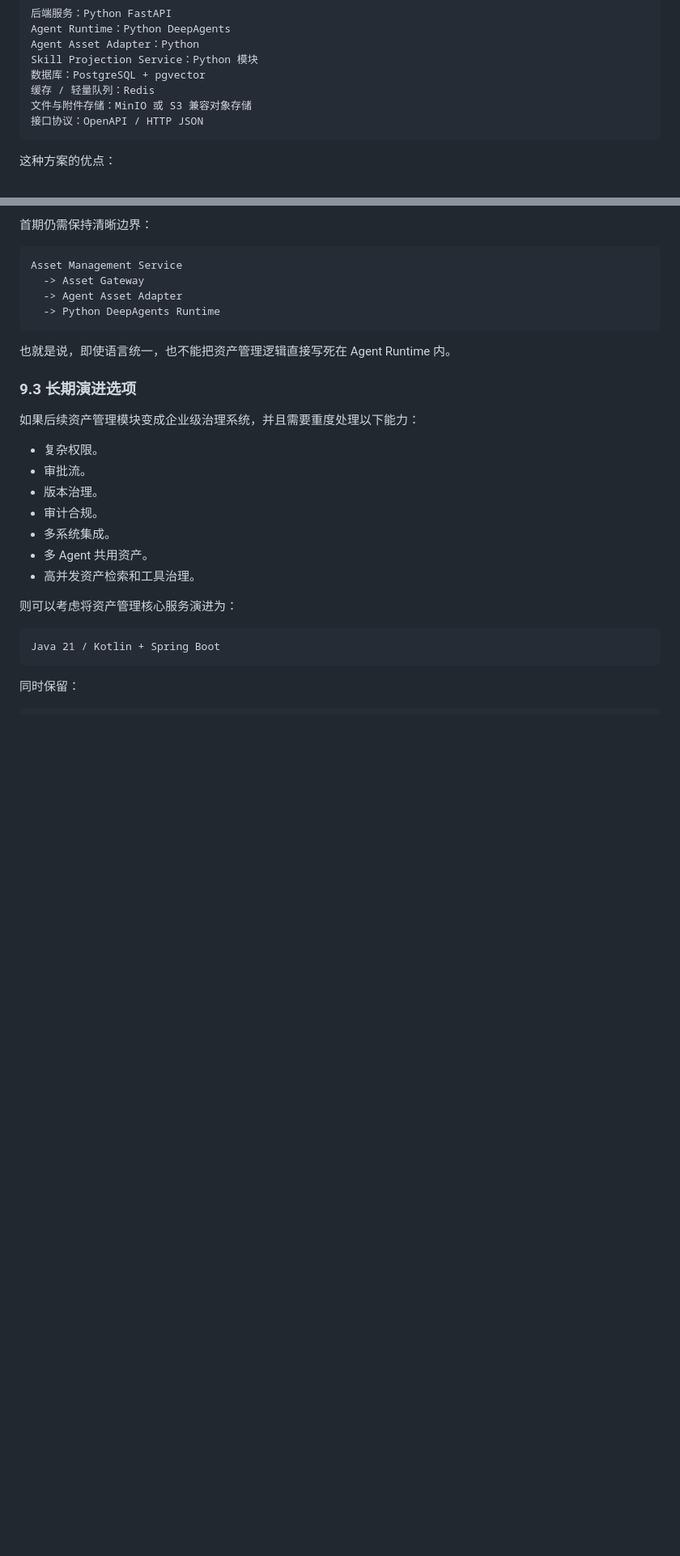
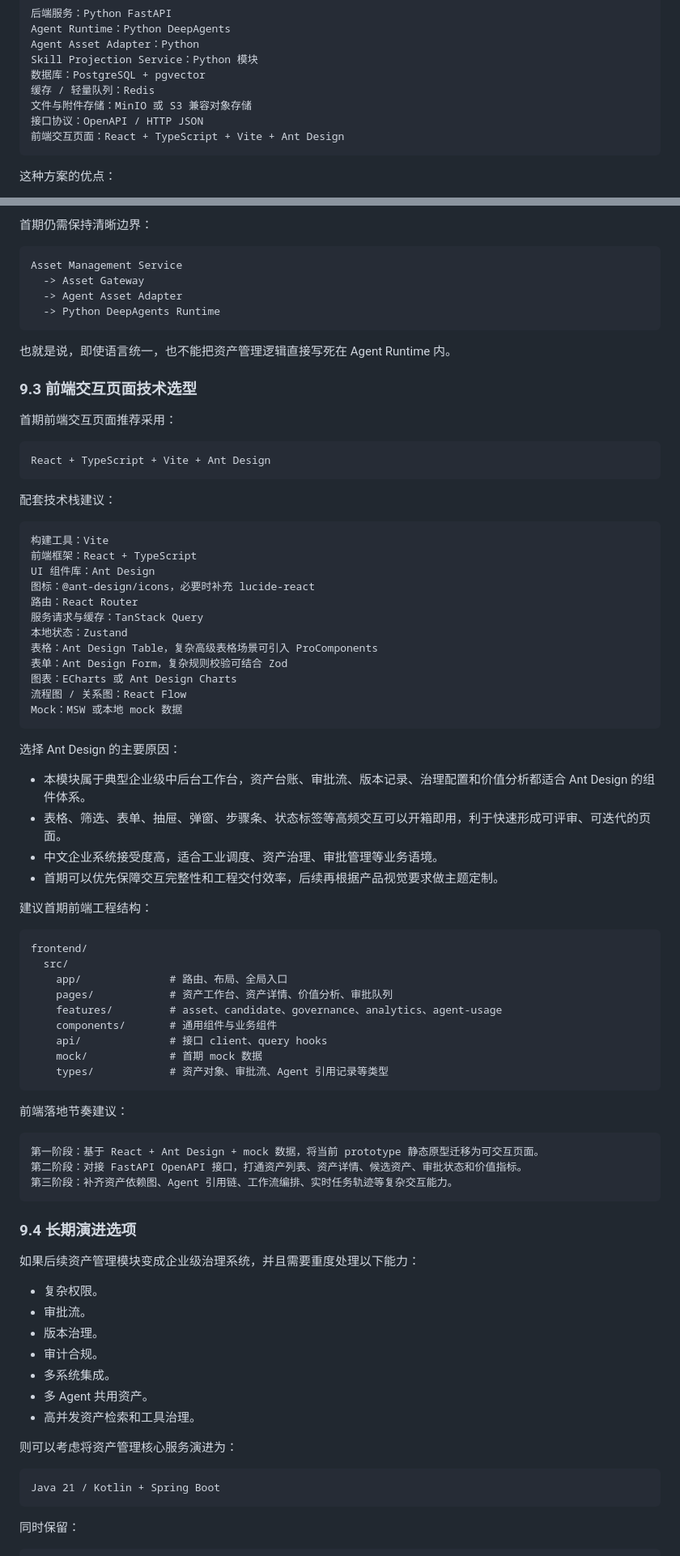
Before and after one commit to jkssgx/AgentAsset, a Markdown page: architecture.md, 2 parts joined by grey strips. Shown at 81% size. GitHub-like rendering; blank space fills up the shorter version.

Commit message:
新增前端技术选型

````diff
--- a/architecture.md
+++ b/architecture.md
@@ -716,6 +716,7 @@ Skill Projection Service：Python 模块
 缓存 / 轻量队列：Redis
 文件与附件存储：MinIO 或 S3 兼容对象存储
 接口协议：OpenAPI / HTTP JSON
+前端交互页面：React + TypeScript + Vite + Ant Design
 ```
 
 这种方案的优点：
@@ -736,7 +737,61 @@ Asset Management Service
 
 也就是说，即使语言统一，也不能把资产管理逻辑直接写死在 Agent Runtime 内。
 
-### 9.3 长期演进选项
+### 9.3 前端交互页面技术选型
+
+首期前端交互页面推荐采用：
+
+```text
+React + TypeScript + Vite + Ant Design
+```
+
+配套技术栈建议：
+
+```text
+构建工具：Vite
+前端框架：React + TypeScript
+UI 组件库：Ant Design
+图标：@ant-design/icons，必要时补充 lucide-react
+路由：React Router
+服务请求与缓存：TanStack Query
+本地状态：Zustand
+表格：Ant Design Table，复杂高级表格场景可引入 ProComponents
+表单：Ant Design Form，复杂规则校验可结合 Zod
+图表：ECharts 或 Ant Design Charts
+流程图 / 关系图：React Flow
+Mock：MSW 或本地 mock 数据
+```
+
+选择 Ant Design 的主要原因：
+
+- 本模块属于典型企业级中后台工作台，资产台账、审批流、版本记录、治理配置和价值分析都适合 Ant Design 的组件体系。
+- 表格、筛选、表单、抽屉、弹窗、步骤条、状态标签等高频交互可以开箱即用，利于快速形成可评审、可迭代的页面。
+- 中文企业系统接受度高，适合工业调度、资产治理、审批管理等业务语境。
+- 首期可以优先保障交互完整性和工程交付效率，后续再根据产品视觉要求做主题定制。
+
+建议首期前端工程结构：
+
+```text
+frontend/
+  src/
+    app/              # 路由、布局、全局入口
+    pages/            # 资产工作台、资产详情、价值分析、审批队列
+    features/         # asset、candidate、governance、analytics、agent-usage
+    components/       # 通用组件与业务组件
+    api/              # 接口 client、query hooks
+    mock/             # 首期 mock 数据
+    types/            # 资产对象、审批流、Agent 引用记录等类型
+```
+
+前端落地节奏建议：
+
+```text
+第一阶段：基于 React + Ant Design + mock 数据，将当前 prototype 静态原型迁移为可交互页面。
+第二阶段：对接 FastAPI OpenAPI 接口，打通资产列表、资产详情、候选资产、审批状态和价值指标。
+第三阶段：补齐资产依赖图、Agent 引用链、工作流编排、实时任务轨迹等复杂交互能力。
+```
+
+### 9.4 长期演进选项
 
 如果后续资产管理模块变成企业级治理系统，并且需要重度处理以下能力：
 
````
Also changed, not shown: other parts of architecture.md (+3 -2 lines), progress.md (+4 -0 lines).
